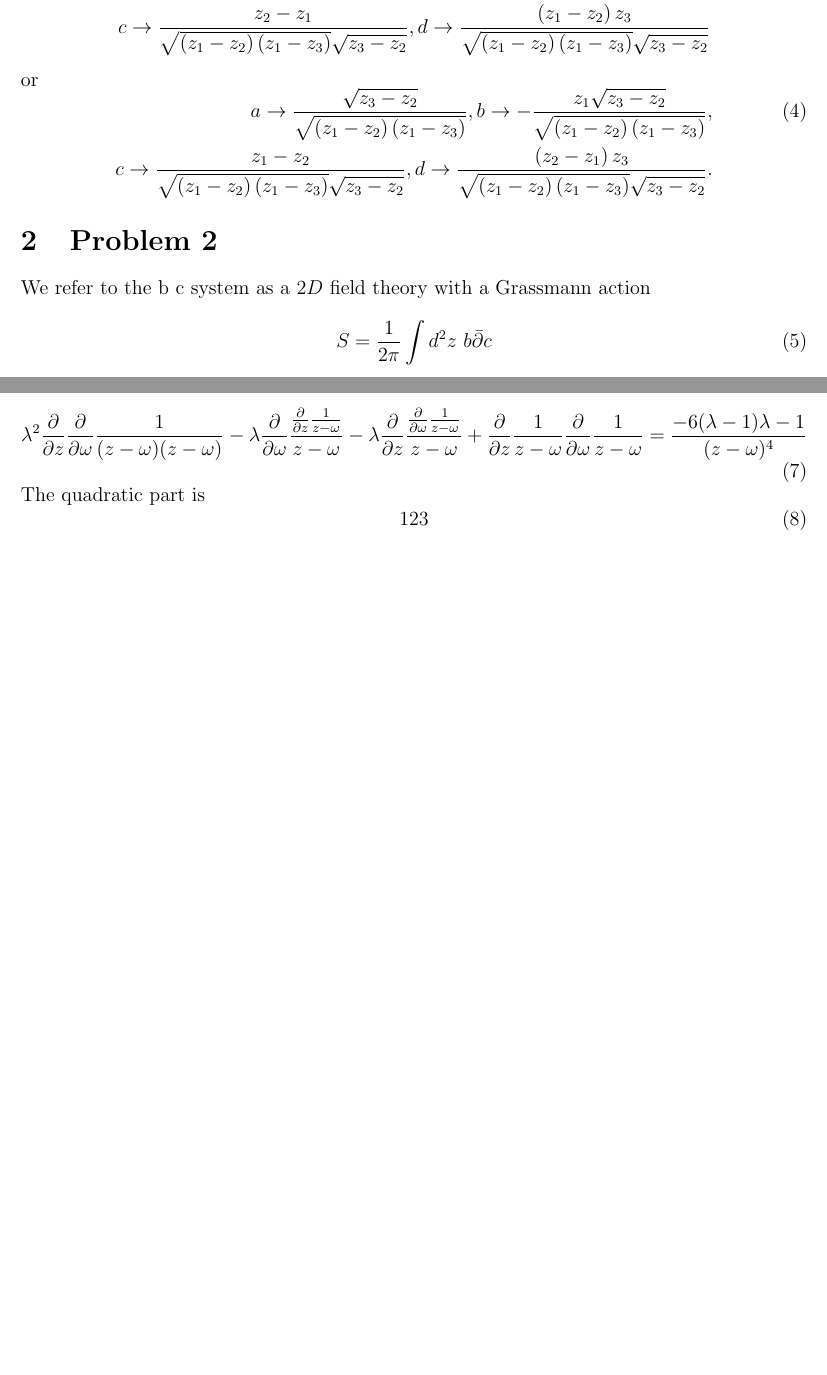
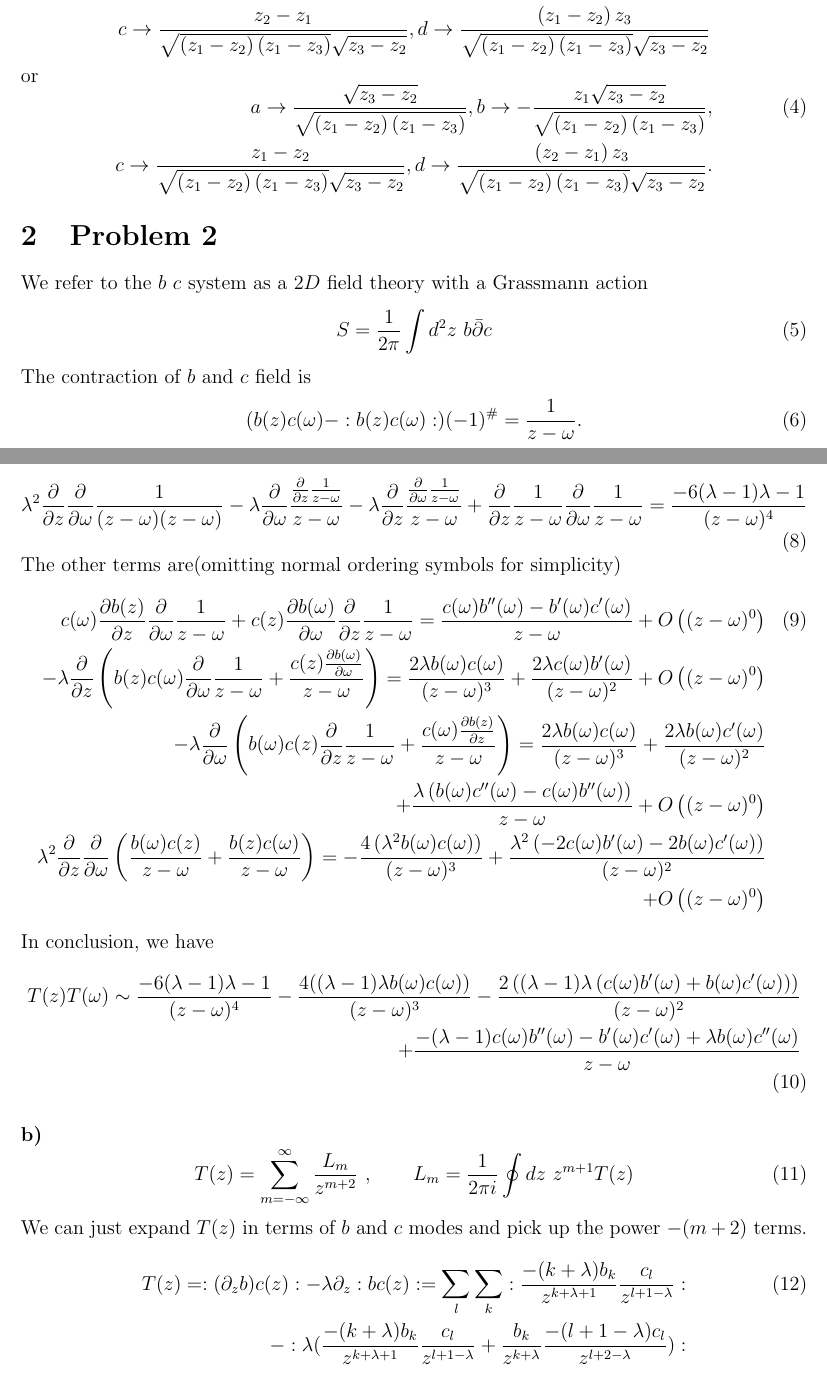
Before and after one commit to ZimingJi/String-HW3, a LaTeX problem sheet (HW3.tex): two parts of pages 1 and 2 of 2, joined at a grey line, cut so that both start at the same text, the shorter picture padded with empty space. Compiled offline with pdfLaTeX.

Commit message:
yiqiesuiyuan

```diff
--- a/HW3.tex
+++ b/HW3.tex
@@ -57,9 +57,13 @@ c\to \frac{z_1-z_2}{\sqrt{\left(z_1-z_2\right) \left(z_1-z_3\right)} \sqrt{z_3-z
 \end{equation}
 \end{paragraph}
 \section{Problem 2}
-We refer to the b c system as a $2D$ field theory with a Grassmann action
+We refer to the $b$ $c$ system as a $2D$ field theory with a Grassmann action
 \begin{equation}
 S=\frac{1}{2\pi } \int d^2 z \,\,b  \bar{\partial} c
+\end{equation}
+The contraction of $b$ and $c$ field is
+\begin{equation}
+(b(z)c(\omega)-:b(z)c(\omega):)(-1)^{\#}=\frac{1}{z-\omega}.
 \end{equation}
 \begin{paragraph}{a)}
 \begin{equation}
@@ -75,10 +79,36 @@ The full contraction(quartic) part is
 \lambda ^2 \frac{\partial }{\partial z}\frac{\partial }{\partial \omega }\frac{1}{(z-\omega ) (z-\omega )}-\lambda  \frac{\partial }{\partial \omega }\frac{\frac{\partial }{\partial z}\frac{1}{z-\omega }}{z-\omega }-\lambda  \frac{\partial }{\partial z}\frac{\frac{\partial }{\partial \omega }\frac{1}{z-\omega }}{z-\omega }+\frac{\partial }{\partial z}\frac{1}{z-\omega } \frac{\partial }{\partial \omega }\frac{1}{z-\omega }=\frac{-6 (\lambda -1) \lambda -1}{(z-\omega )^4}
 \end{aligned}
 \end{equation}
-The quadratic part is
+The other terms are(omitting normal ordering symbols for simplicity)
 \begin{equation}
 \begin{aligned}[t]
-123
+c(\omega ) \frac{\partial b(z)}{\partial z} \frac{\partial }{\partial \omega }\frac{1}{z-\omega }+c(z) \frac{\partial b(\omega )}{\partial \omega } \frac{\partial }{\partial z}\frac{1}{z-\omega }=\frac{c(\omega ) b''(\omega )-b'(\omega ) c'(\omega )}{z-\omega }+O\left((z-\omega )^0\right)\\
+-\lambda  \frac{\partial }{\partial z}\left(b(z) c(\omega ) \frac{\partial }{\partial \omega }\frac{1}{z-\omega }+\frac{c(z) \frac{\partial b(\omega )}{\partial \omega }}{z-\omega }\right)=\frac{2 \lambda  b(\omega ) c(\omega )}{(z-\omega )^3}+\frac{2 \lambda  c(\omega ) b'(\omega )}{(z-\omega )^2}+O\left((z-\omega )^0\right)\\
+-\lambda  \frac{\partial }{\partial \omega }\left(b(\omega ) c(z) \frac{\partial }{\partial z}\frac{1}{z-\omega }+\frac{c(\omega ) \frac{\partial b(z)}{\partial z}}{z-\omega }\right)=\frac{2 \lambda  b(\omega ) c(\omega )}{(z-\omega )^3}+\frac{2 \lambda  b(\omega ) c'(\omega )}{(z-\omega )^2}\\
++\frac{\lambda  \left(b(\omega ) c''(\omega )-c(\omega ) b''(\omega )\right)}{z-\omega }+O\left((z-\omega )^0\right)\\
+\lambda ^2 \frac{\partial }{\partial z}\frac{\partial }{\partial \omega }\left(\frac{b(\omega ) c(z)}{z-\omega }+\frac{b(z) c(\omega )}{z-\omega }\right)=-\frac{4 \left(\lambda ^2 b(\omega ) c(\omega )\right)}{(z-\omega )^3}+\frac{\lambda ^2 \left(-2 c(\omega ) b'(\omega )-2 b(\omega ) c'(\omega )\right)}{(z-\omega )^2}\\
++O\left((z-\omega )^0\right)
+\end{aligned}
+\end{equation}
+In conclusion, we have
+\begin{equation}
+\begin{aligned}[t]
+T(z)T(\omega)\sim \frac{-6 (\lambda -1) \lambda -1}{(z-\omega )^4}-\frac{4 ((\lambda -1) \lambda  b(\omega ) c(\omega ))}{(z-\omega )^3}-\frac{2 \left((\lambda -1) \lambda  \left(c(\omega ) b'(\omega )+b(\omega ) c'(\omega )\right)\right)}{(z-\omega )^2}\\
++\frac{-(\lambda -1) c(\omega ) b''(\omega )-b'(\omega ) c'(\omega )+\lambda  b(\omega ) c''(\omega )}{z-\omega }
+\end{aligned}
+\end{equation}
+\end{paragraph}
+\begin{paragraph}{b)}
+\begin{equation}
+\begin{aligned}[t]
+T(z)=\sum\limits_{m=-\infty}^{\infty}\frac{L_m}{z^{m+2}}\,\, ,\qquad L_m=\frac{1}{2\pi i}\oint dz \,\, z^{m+1}T(z)
+\end{aligned}
+\end{equation}
+We can just expand $T(z)$ in terms of $b$ and $c$ modes and pick up the power $-(m+2)$ terms.
+\begin{equation}
+\begin{aligned}[t]
+T(z)= : (\partial_z b) c(z): - \lambda \partial_z : b c (z):=\sum\limits_l\sum\limits_k :\frac{-(k+\lambda)b_k}{z^{k+\lambda+1}}\frac{c_l}{z^{l+1-\lambda}}:\\
+-:\lambda(\frac{-(k+\lambda)b_k}{z^{k+\lambda+1}}\frac{c_l}{z^{l+1-\lambda}}+\frac{b_k}{z^{k+\lambda}}\frac{-(l+1-\lambda)c_l}{z^{l+2-\lambda}}):
 \end{aligned}
 \end{equation}
 \end{paragraph}
```
Also changed, not shown: HW3.pdf, 4 other files.
